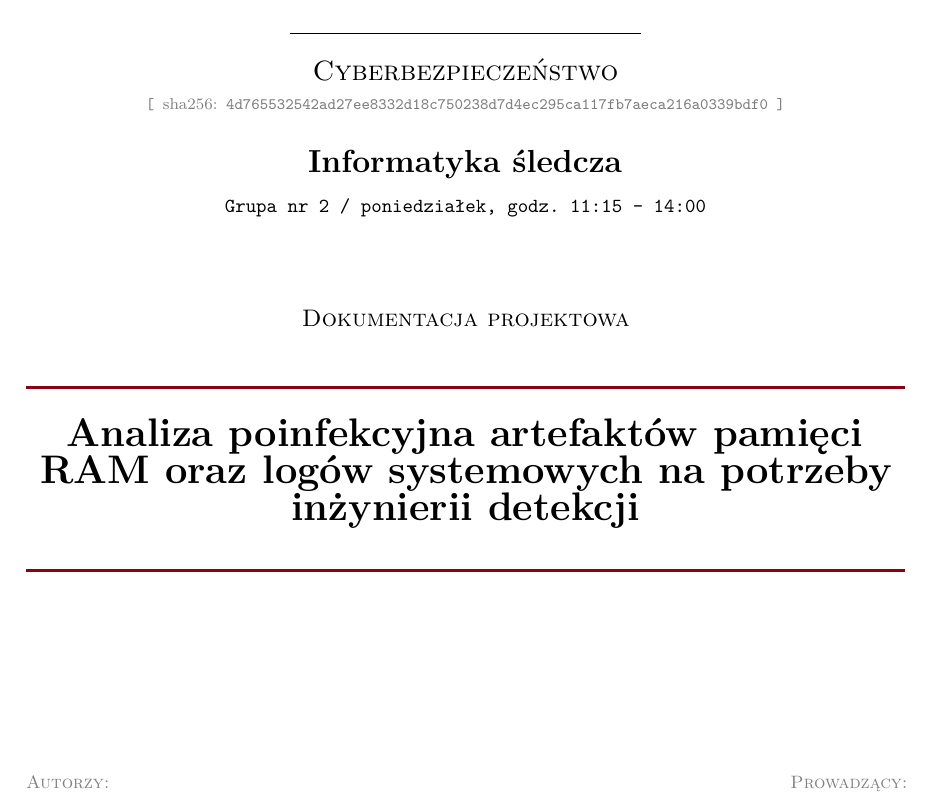
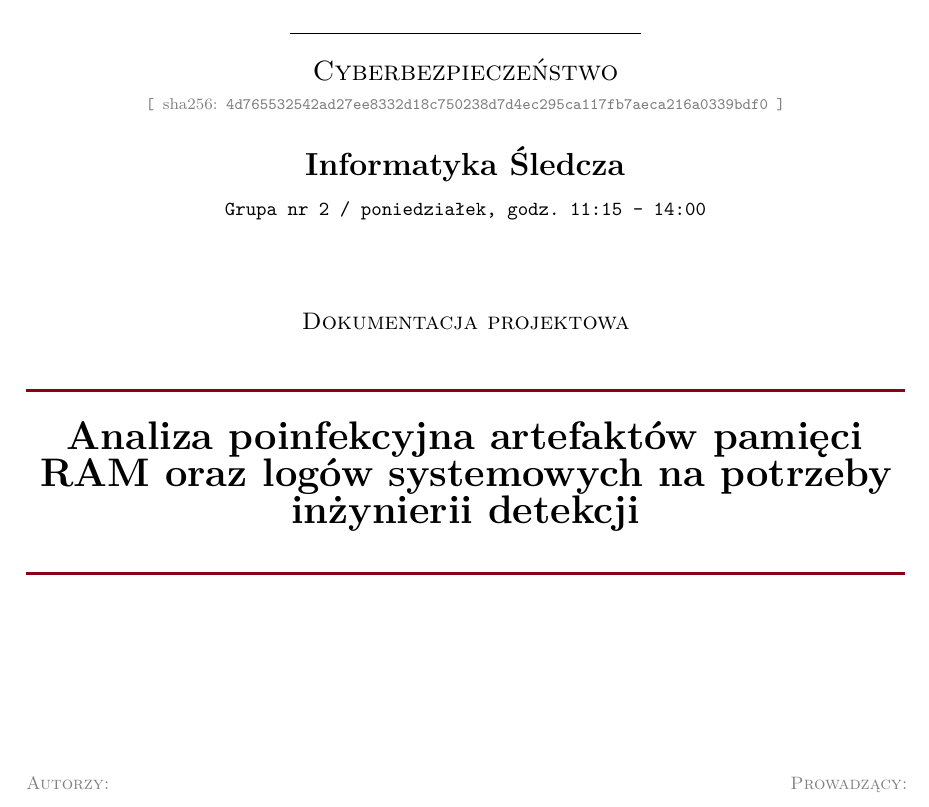
Before and after one commit to alehshehda/DF-project, a LaTeX thesis (main.tex, which reads config/metadata.tex): part of page 1 of 11, cut so that both start at the same text. Compiled offline with pdfLaTeX.

Commit message:
Changed course name to uppercase first letters

```diff
--- a/config/metadata.tex
+++ b/config/metadata.tex
@@ -11,7 +11,7 @@
 \newcommand{\DocTitle}{Analiza poinfekcyjna artefaktów pamięci RAM oraz logów systemowych na potrzeby inżynierii detekcji}             % tytuł (może być długi, zawija się)
 
 \newcommand{\Course}{Cyberbezpieczeństwo}        % kierunek studiów
-\newcommand{\Subject}{Informatyka śledcza}             % przedmiot - pojawia się też w stopce każdej strony
+\newcommand{\Subject}{Informatyka Śledcza}             % przedmiot - pojawia się też w stopce każdej strony
 \newcommand{\GroupInfo}{Grupa nr 2 / poniedziałek, godz. 11:15 - 14:00}
 
 \newcommand{\AuthorsLabel}{Autorzy}                 % etykieta nad listą autorów (np. Autor)
```
